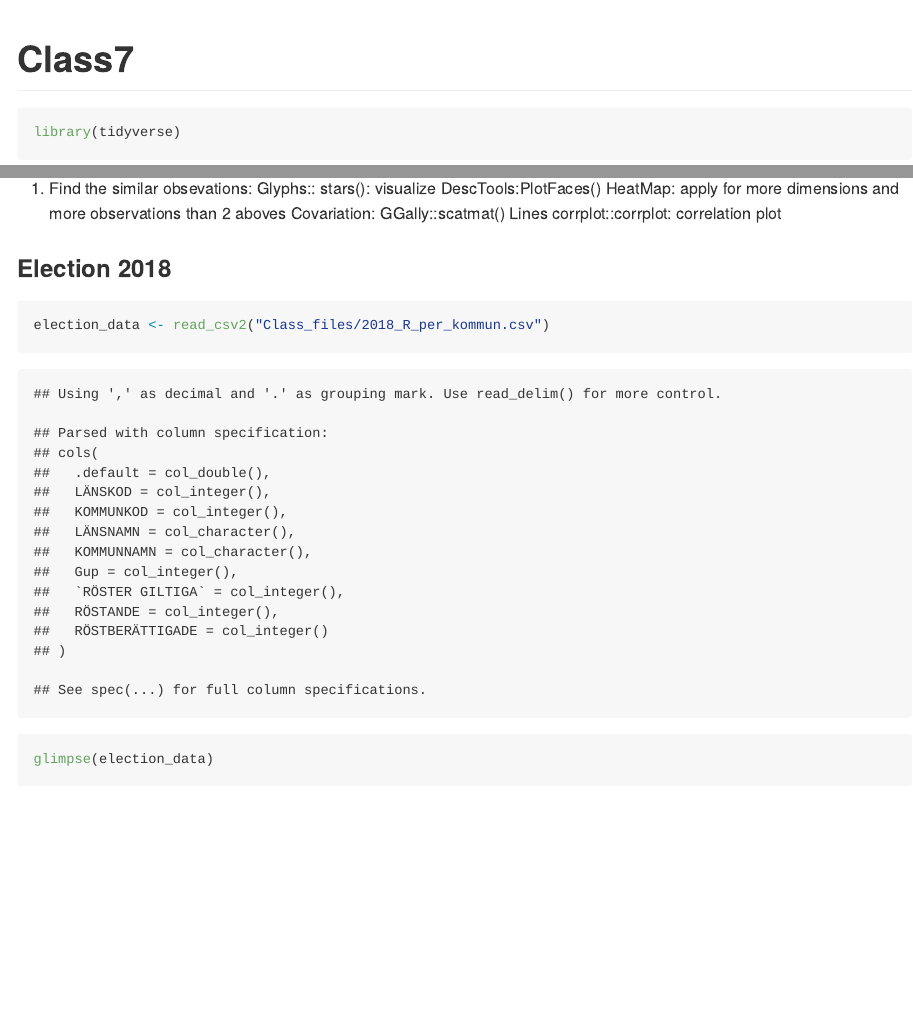
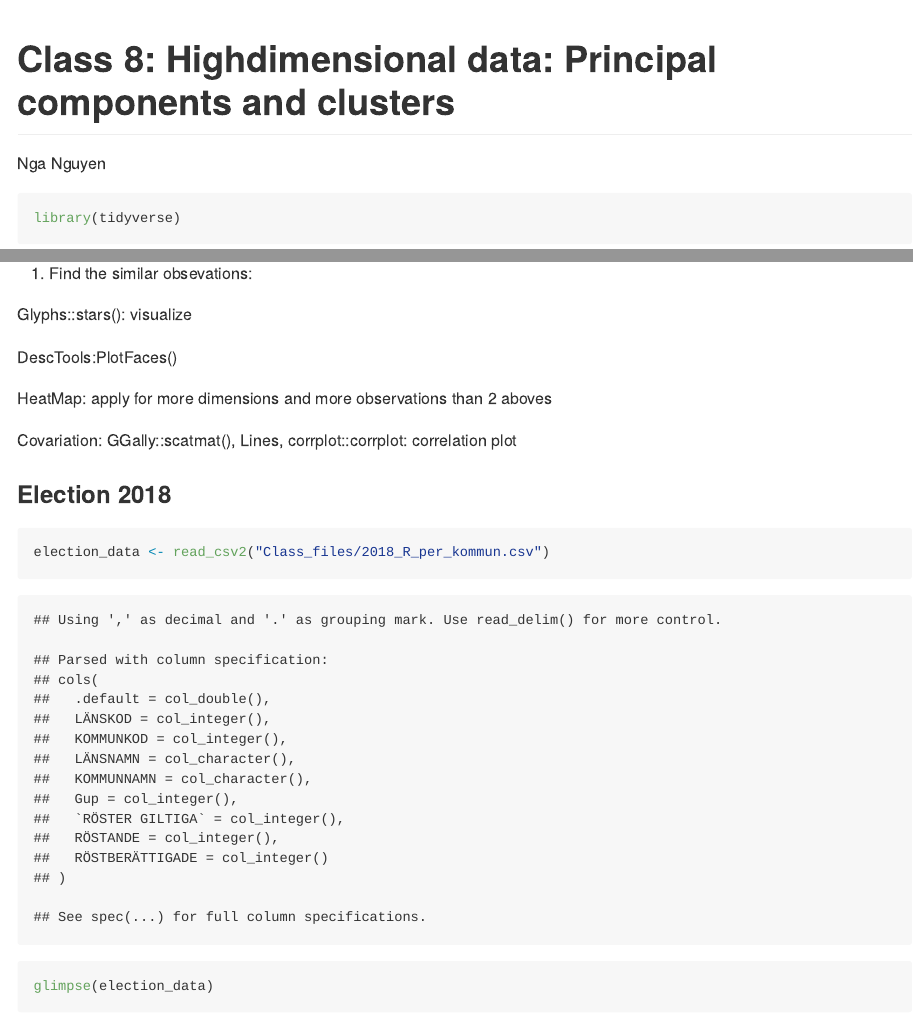
Before and after one commit to thnganguyen/Classroom, an R Markdown document (Class7.Rmd): the page in a window 1100 px wide, from its top, and a second part further down, joined at a grey line. The pictures show the output file Class7.md that the author committed with the source, drawn offline in the style of GitHub; long lines of code are wrapped.

Commit message:
modify class7

````diff
--- a/Class7.Rmd
+++ b/Class7.Rmd
@@ -1,18 +1,23 @@
 ---
-title: "Class7"
+title: "Class 8: Highdimensional data: Principal components and clusters"
 output: github_document
 ---
+Nga Nguyen
 
 ```{r setup}
 library(tidyverse)
 ```
 1. Find the similar obsevations:
-Glyphs:: stars(): visualize
-        DescTools:PlotFaces()
-        HeatMap: apply for more dimensions and more observations than 2 aboves
-Covariation: GGally::scatmat()
-             Lines
-             corrplot::corrplot: correlation plot
+
+Glyphs::stars(): visualize
+
+DescTools:PlotFaces()
+
+HeatMap: apply for more dimensions and more observations than 2 aboves
+
+Covariation: GGally::scatmat(),
+Lines,
+corrplot::corrplot: correlation plot
 
 ### Election 2018
 ```{r}
````
Also changed, not shown: Class7.md, Class7.Rmd (6 more changed lines).
